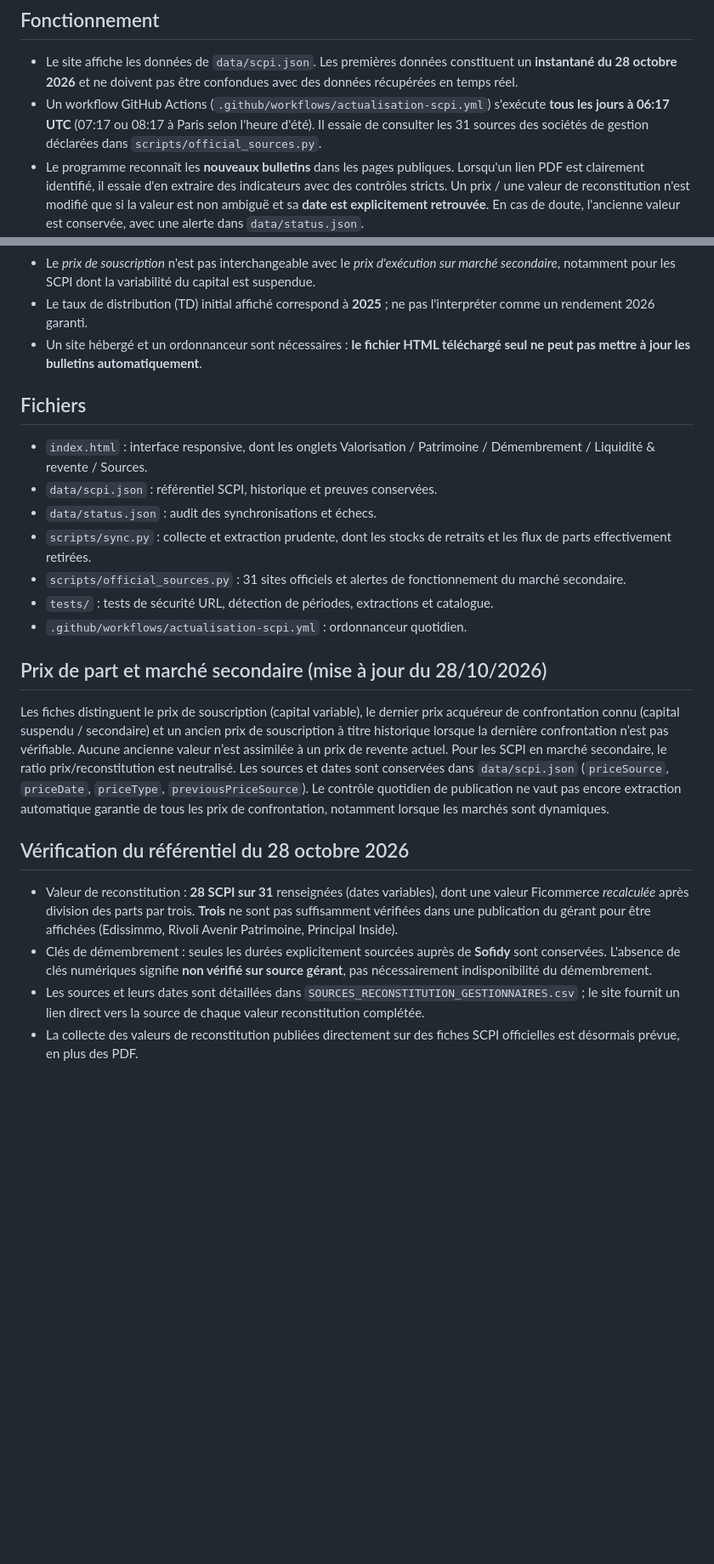
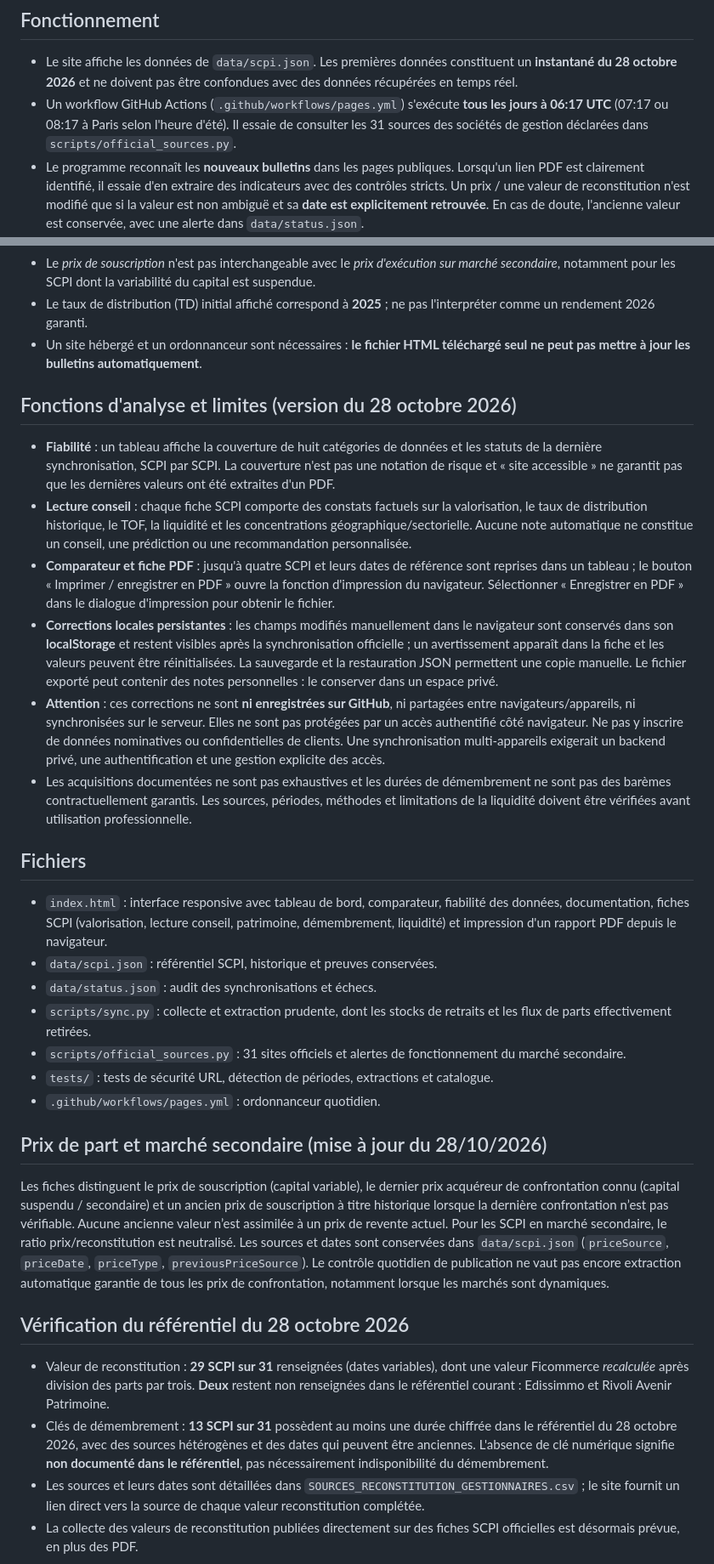
Before and after one commit to LenaAlban/observatoire-scpi-LLS, a Markdown page: README.md, 2 parts joined by grey strips. Shown at 85% size. Drawn GitHub-style; blank space fills up the shorter version.

Commit message:
Documenter le suivi fiabilité, les rapports PDF et les limites des corrections locales

```diff
--- a/README.md
+++ b/README.md
@@ -5,7 +5,7 @@ Tableau de bord pour **31 SCPI** (liste Spirica transmise, sélection Meilleurta
 ## Fonctionnement
 
 - Le site affiche les données de `data/scpi.json`. Les premières données constituent un **instantané du 28 octobre 2026** et ne doivent pas être confondues avec des données récupérées en temps réel.
-- Un workflow GitHub Actions (`.github/workflows/actualisation-scpi.yml`) s'exécute **tous les jours à 06:17 UTC** (07:17 ou 08:17 à Paris selon l'heure d'été). Il essaie de consulter les 31 sources des sociétés de gestion déclarées dans `scripts/official_sources.py`.
+- Un workflow GitHub Actions (`.github/workflows/pages.yml`) s'exécute **tous les jours à 06:17 UTC** (07:17 ou 08:17 à Paris selon l'heure d'été). Il essaie de consulter les 31 sources des sociétés de gestion déclarées dans `scripts/official_sources.py`.
 - Le programme reconnaît les **nouveaux bulletins** dans les pages publiques. Lorsqu'un lien PDF est clairement identifié, il essaie d'en extraire des indicateurs avec des contrôles stricts. Un prix / une valeur de reconstitution n'est modifié que si la valeur est non ambiguë et sa **date est explicitement retrouvée**. En cas de doute, l'ancienne valeur est conservée, avec une alerte dans `data/status.json`.
 - Pour le volet **Liquidité & revente**, le robot recherche dans les PDF officiels le nombre de **parts en attente de retrait**, de **parts effectivement retirées pendant le trimestre** et de **demandes enregistrées**. Il refuse les tableaux multi-périodes ambigus et conserve les chiffres avec leur date et leur source. Aucune estimation n’apparaît si le stock et le flux ne sont pas vérifiables sur la même période. La moyenne sur quatre trimestres n’est accessible que si quatre trimestres consécutifs sont présents.
 - **Toutes les données ne sont pas automatiquement interprétables**, notamment les graphiques de répartition, les acquisitions sans texte exploitable, certaines clés de démembrement et les documents protégés contre l'accès automatisé. Le système affiche alors la source et le statut, sans inventer de valeur. Les valeurs initiales peuvent rester anciennes.
@@ -46,15 +46,25 @@ Lancer `python scripts/sync.py` chaque jour dans un cron ou un autre ordonnanceu
 - Le taux de distribution (TD) initial affiché correspond à **2025** ; ne pas l'interpréter comme un rendement 2026 garanti.
 - Un site hébergé et un ordonnanceur sont nécessaires : **le fichier HTML téléchargé seul ne peut pas mettre à jour les bulletins automatiquement**.
 
+
+## Fonctions d'analyse et limites (version du 28 octobre 2026)
+
+- **Fiabilité** : un tableau affiche la couverture de huit catégories de données et les statuts de la dernière synchronisation, SCPI par SCPI. La couverture n'est pas une notation de risque et « site accessible » ne garantit pas que les dernières valeurs ont été extraites d'un PDF.
+- **Lecture conseil** : chaque fiche SCPI comporte des constats factuels sur la valorisation, le taux de distribution historique, le TOF, la liquidité et les concentrations géographique/sectorielle. Aucune note automatique ne constitue un conseil, une prédiction ou une recommandation personnalisée.
+- **Comparateur et fiche PDF** : jusqu'à quatre SCPI et leurs dates de référence sont reprises dans un tableau ; le bouton « Imprimer / enregistrer en PDF » ouvre la fonction d'impression du navigateur. Sélectionner « Enregistrer en PDF » dans le dialogue d'impression pour obtenir le fichier.
+- **Corrections locales persistantes** : les champs modifiés manuellement dans le navigateur sont conservés dans son **localStorage** et restent visibles après la synchronisation officielle ; un avertissement apparaît dans la fiche et les valeurs peuvent être réinitialisées. La sauvegarde et la restauration JSON permettent une copie manuelle. Le fichier exporté peut contenir des notes personnelles : le conserver dans un espace privé.
+- **Attention** : ces corrections ne sont **ni enregistrées sur GitHub**, ni partagées entre navigateurs/appareils, ni synchronisées sur le serveur. Elles ne sont pas protégées par un accès authentifié côté navigateur. Ne pas y inscrire de données nominatives ou confidentielles de clients. Une synchronisation multi-appareils exigerait un backend privé, une authentification et une gestion explicite des accès.
+- Les acquisitions documentées ne sont pas exhaustives et les durées de démembrement ne sont pas des barèmes contractuellement garantis. Les sources, périodes, méthodes et limitations de la liquidité doivent être vérifiées avant utilisation professionnelle.
+
 ## Fichiers
 
-- `index.html` : interface responsive, dont les onglets Valorisation / Patrimoine / Démembrement / Liquidité & revente / Sources.
+- `index.html` : interface responsive avec tableau de bord, comparateur, fiabilité des données, documentation, fiches SCPI (valorisation, lecture conseil, patrimoine, démembrement, liquidité) et impression d'un rapport PDF depuis le navigateur.
 - `data/scpi.json` : référentiel SCPI, historique et preuves conservées.
 - `data/status.json` : audit des synchronisations et échecs.
 - `scripts/sync.py` : collecte et extraction prudente, dont les stocks de retraits et les flux de parts effectivement retirées.
 - `scripts/official_sources.py` : 31 sites officiels et alertes de fonctionnement du marché secondaire.
 - `tests/` : tests de sécurité URL, détection de périodes, extractions et catalogue.
-- `.github/workflows/actualisation-scpi.yml` : ordonnanceur quotidien.
+- `.github/workflows/pages.yml` : ordonnanceur quotidien.
 
 
 ## Prix de part et marché secondaire (mise à jour du 28/10/2026)
@@ -63,7 +73,7 @@ Les fiches distinguent le prix de souscription (capital variable), le dernier pr
 
 ## Vérification du référentiel du 28 octobre 2026
 
-- Valeur de reconstitution : **28 SCPI sur 31** renseignées (dates variables), dont une valeur Ficommerce *recalculée* après division des parts par trois. **Trois** ne sont pas suffisamment vérifiées dans une publication du gérant pour être affichées (Edissimmo, Rivoli Avenir Patrimoine, Principal Inside).
-- Clés de démembrement : seules les durées explicitement sourcées auprès de **Sofidy** sont conservées. L'absence de clés numériques signifie **non vérifié sur source gérant**, pas nécessairement indisponibilité du démembrement.
+- Valeur de reconstitution : **29 SCPI sur 31** renseignées (dates variables), dont une valeur Ficommerce *recalculée* après division des parts par trois. **Deux** restent non renseignées dans le référentiel courant : Edissimmo et Rivoli Avenir Patrimoine.
+- Clés de démembrement : **13 SCPI sur 31** possèdent au moins une durée chiffrée dans le référentiel du 28 octobre 2026, avec des sources hétérogènes et des dates qui peuvent être anciennes. L'absence de clé numérique signifie **non documenté dans le référentiel**, pas nécessairement indisponibilité du démembrement.
 - Les sources et leurs dates sont détaillées dans `SOURCES_RECONSTITUTION_GESTIONNAIRES.csv` ; le site fournit un lien direct vers la source de chaque valeur reconstitution complétée.
 - La collecte des valeurs de reconstitution publiées directement sur des fiches SCPI officielles est désormais prévue, en plus des PDF.
```
